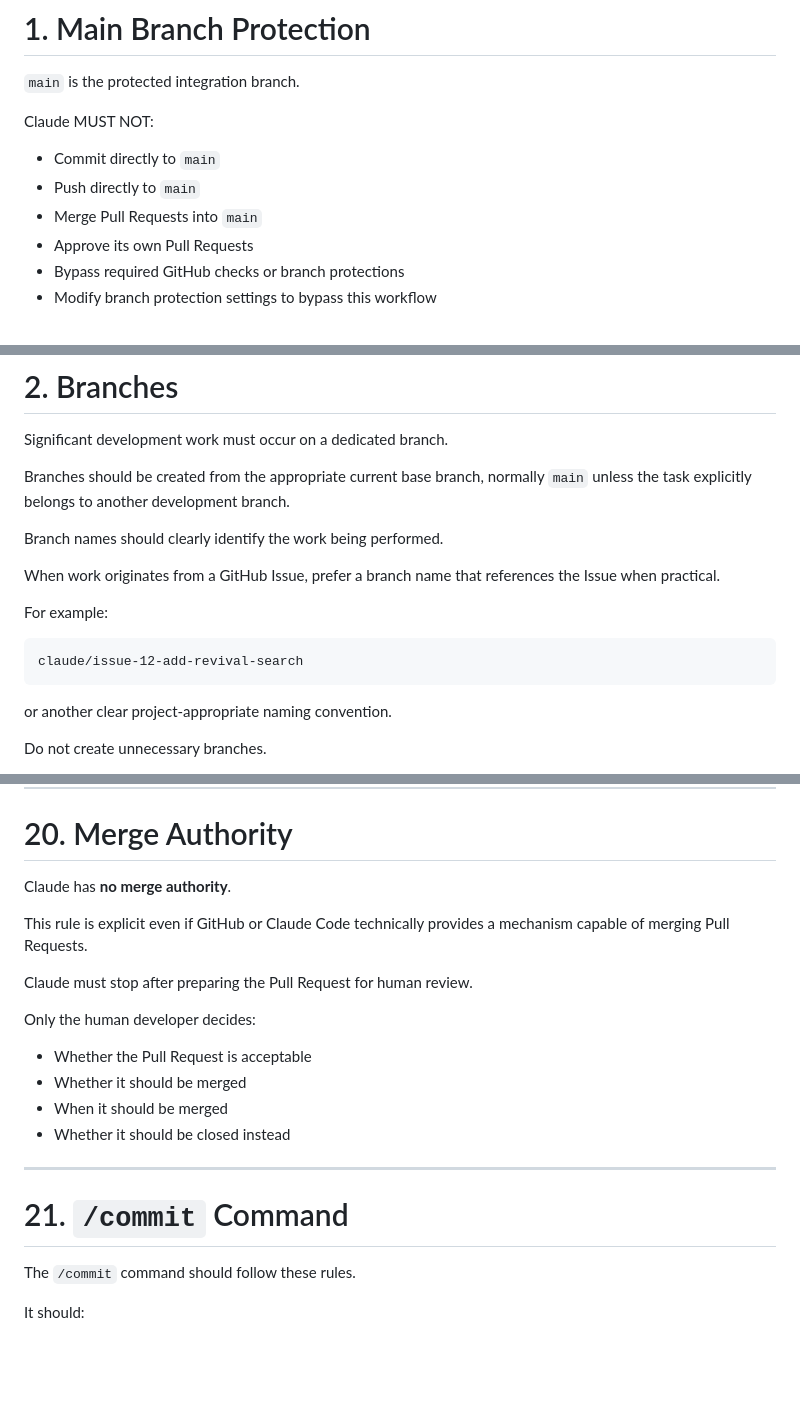
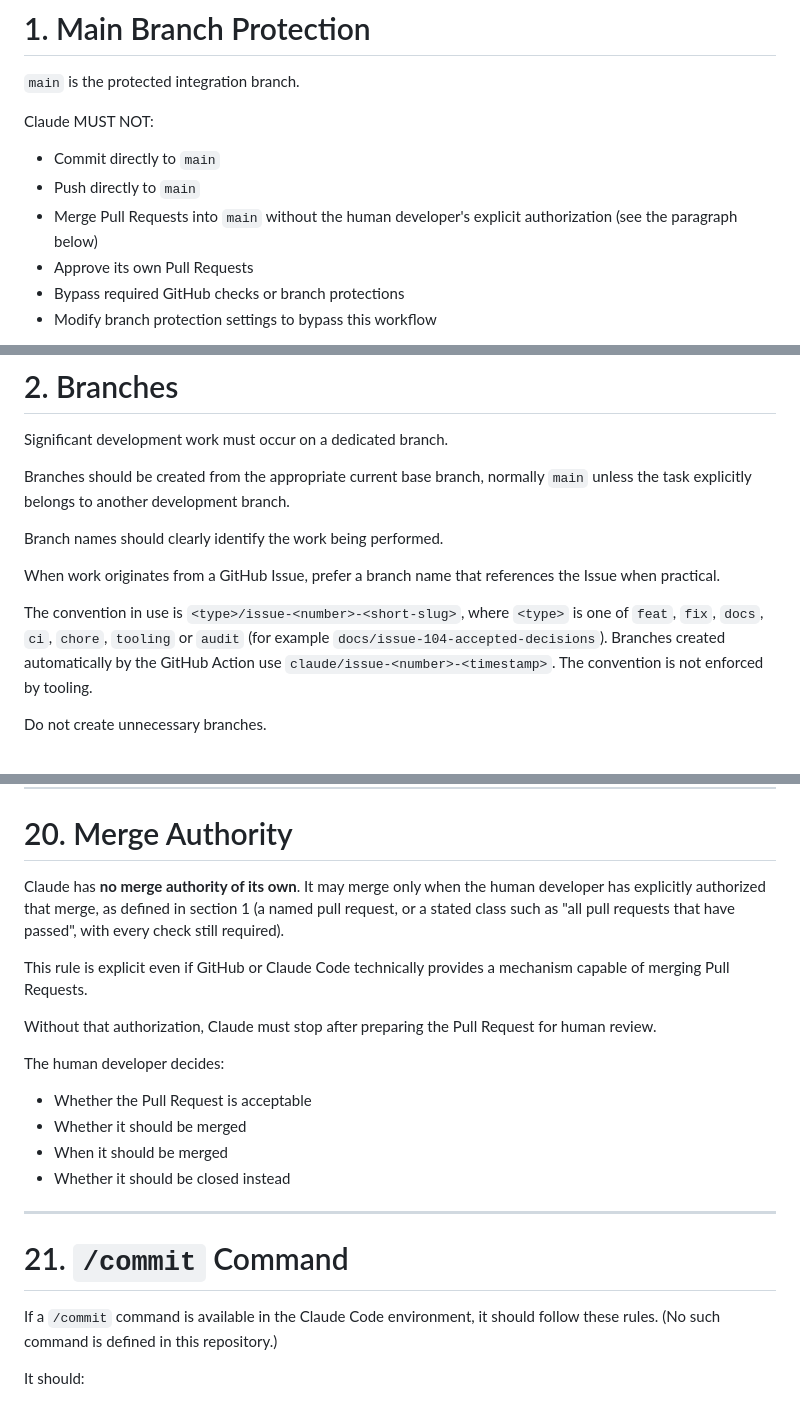
Before and after one commit to richroberts222/signalonesound, a Markdown page: docs/git-workflow.md, 3 parts joined by grey strips. Rendered like a GitHub page; blank space fills up the shorter version.

Commit message:
docs: rules review 1, git-workflow.md corrected and ledger added (#120)
Co-Authored-By: Claude Sonnet 5.5 <noreply@anthropic.com>
Claude-Session: https://claude.ai/code/session_019i4eXBjFGVGVeExTgFyRJ7

````diff
--- a/docs/git-workflow.md
+++ b/docs/git-workflow.md
@@ -16,7 +16,7 @@ Claude MUST NOT:
 
 * Commit directly to `main`
 * Push directly to `main`
-* Merge Pull Requests into `main`
+* Merge Pull Requests into `main` without the human developer's explicit authorization (see the paragraph below)
 * Approve its own Pull Requests
 * Bypass required GitHub checks or branch protections
 * Modify branch protection settings to bypass this workflow
@@ -37,13 +37,7 @@ Branch names should clearly identify the work being performed.
 
 When work originates from a GitHub Issue, prefer a branch name that references the Issue when practical.
 
-For example:
-
-```text
-claude/issue-12-add-revival-search
-```
-
-or another clear project-appropriate naming convention.
+The convention in use is `<type>/issue-<number>-<short-slug>`, where `<type>` is one of `feat`, `fix`, `docs`, `ci`, `chore`, `tooling` or `audit` (for example `docs/issue-104-accepted-decisions`). Branches created automatically by the GitHub Action use `claude/issue-<number>-<timestamp>`. The convention is not enforced by tooling.
 
 Do not create unnecessary branches.
 
@@ -385,13 +381,13 @@ If GitHub automatically associates the Pull Request with the Issue, allow the no
 
 # 20. Merge Authority
 
-Claude has **no merge authority**.
+Claude has **no merge authority of its own**. It may merge only when the human developer has explicitly authorized that merge, as defined in section 1 (a named pull request, or a stated class such as "all pull requests that have passed", with every check still required).
 
 This rule is explicit even if GitHub or Claude Code technically provides a mechanism capable of merging Pull Requests.
 
-Claude must stop after preparing the Pull Request for human review.
+Without that authorization, Claude must stop after preparing the Pull Request for human review.
 
-Only the human developer decides:
+The human developer decides:
 
 * Whether the Pull Request is acceptable
 * Whether it should be merged
@@ -402,7 +398,7 @@ Only the human developer decides:
 
 # 21. `/commit` Command
 
-The `/commit` command should follow these rules.
+If a `/commit` command is available in the Claude Code environment, it should follow these rules. (No such command is defined in this repository.)
 
 It should:
 
````
Also changed, not shown: other parts of docs/git-workflow.md (+6 -4 lines), 2 other files.
